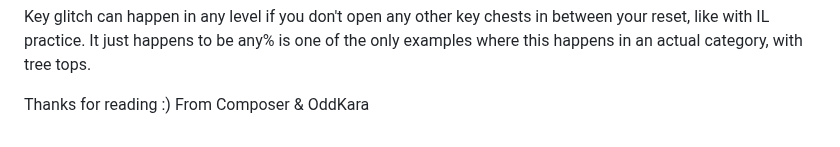
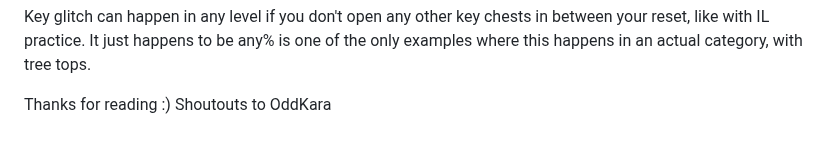
Before and after one commit to C0mposer/Spyro-1-Practice-Rom, a Markdown page: notes/Key Glitch.md, the part around the change. Drawn GitHub-style.

```diff
--- a/notes/Key Glitch.md
+++ b/notes/Key Glitch.md
@@ -89,4 +89,4 @@ This also explains why Saboom suposedly got it in stone hill while practicing IL
 
 Key glitch can happen in any level if you don't open any other key chests in between your reset, like with IL practice. It just happens to be any% is one of the only examples where this happens in an actual category, with tree tops.
 
-Thanks for reading :) From Composer & OddKara
+Thanks for reading :) Shoutouts to OddKara
```
